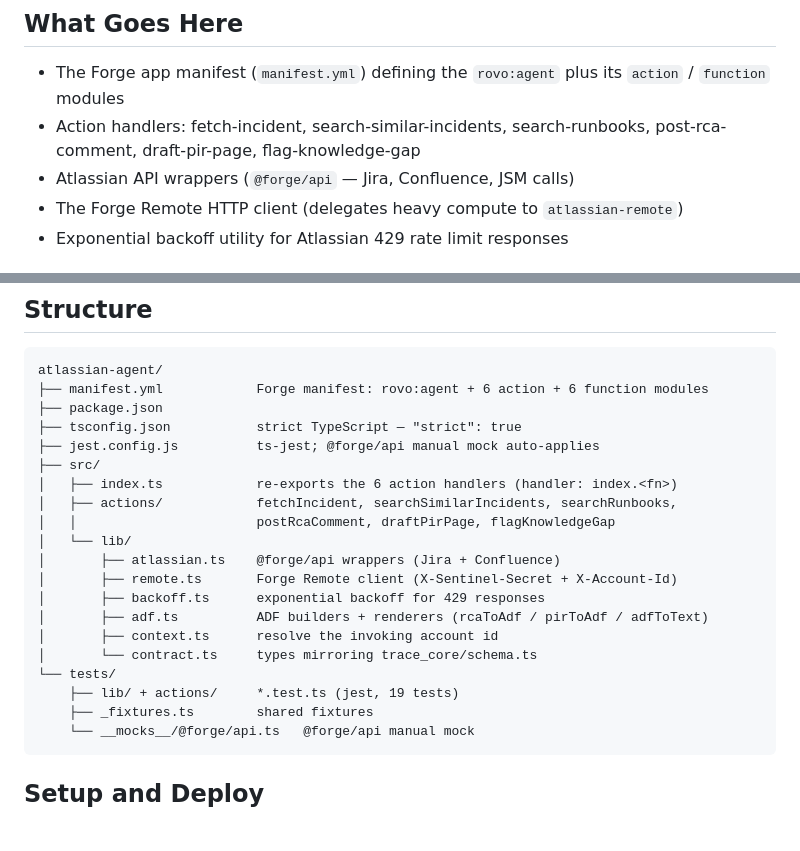
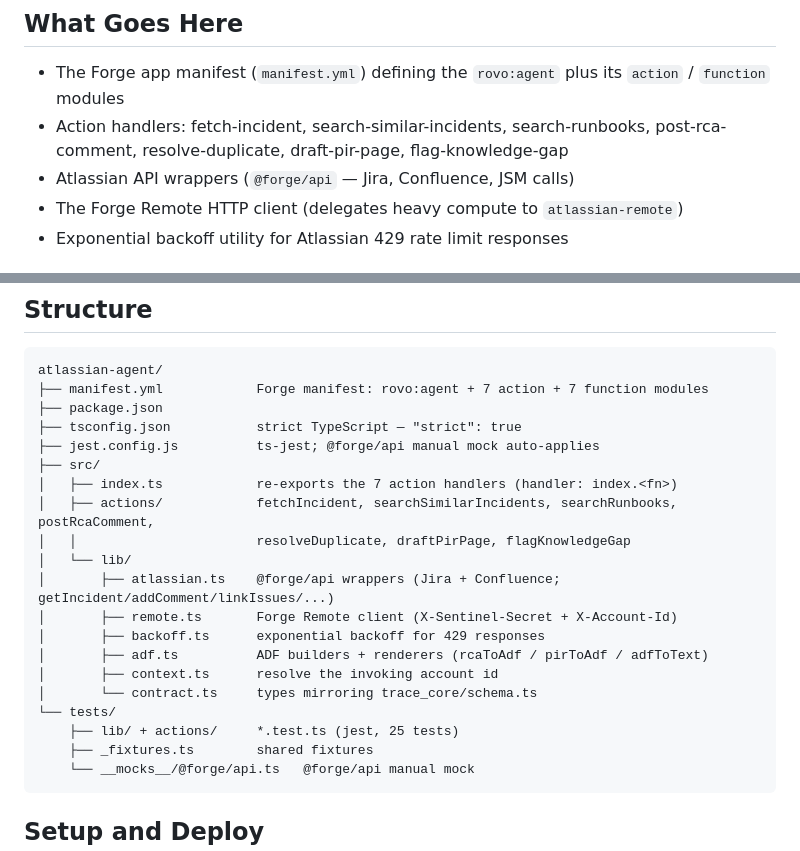
Before and after one commit to Ahmed-BenRejeb/AINS, a Markdown page: packages/atlassian-agent/README.md, 2 parts joined by grey strips. Drawn GitHub-style; blank space fills up the shorter version.

````diff
--- a/packages/atlassian-agent/README.md
+++ b/packages/atlassian-agent/README.md
@@ -8,7 +8,7 @@ Defines the Rovo AI Agent and its Actions. This is the only code that runs insid
 ## What Goes Here
 
 - The Forge app manifest (`manifest.yml`) defining the `rovo:agent` plus its `action` / `function` modules
-- Action handlers: fetch-incident, search-similar-incidents, search-runbooks, post-rca-comment, draft-pir-page, flag-knowledge-gap
+- Action handlers: fetch-incident, search-similar-incidents, search-runbooks, post-rca-comment, resolve-duplicate, draft-pir-page, flag-knowledge-gap
 - Atlassian API wrappers (`@forge/api` — Jira, Confluence, JSM calls)
 - The Forge Remote HTTP client (delegates heavy compute to `atlassian-remote`)
 - Exponential backoff utility for Atlassian 429 rate limit responses
@@ -28,23 +28,23 @@ Forge apps are TypeScript-only, run inside Atlassian's sandboxed AWS environment
 
 ```
 atlassian-agent/
-├── manifest.yml            Forge manifest: rovo:agent + 6 action + 6 function modules
+├── manifest.yml            Forge manifest: rovo:agent + 7 action + 7 function modules
 ├── package.json
 ├── tsconfig.json           strict TypeScript — "strict": true
 ├── jest.config.js          ts-jest; @forge/api manual mock auto-applies
 ├── src/
-│   ├── index.ts            re-exports the 6 action handlers (handler: index.<fn>)
-│   ├── actions/            fetchIncident, searchSimilarIncidents, searchRunbooks,
-│   │                       postRcaComment, draftPirPage, flagKnowledgeGap
+│   ├── index.ts            re-exports the 7 action handlers (handler: index.<fn>)
+│   ├── actions/            fetchIncident, searchSimilarIncidents, searchRunbooks, postRcaComment,
+│   │                       resolveDuplicate, draftPirPage, flagKnowledgeGap
 │   └── lib/
-│       ├── atlassian.ts    @forge/api wrappers (Jira + Confluence)
+│       ├── atlassian.ts    @forge/api wrappers (Jira + Confluence; getIncident/addComment/linkIssues/...)
 │       ├── remote.ts       Forge Remote client (X-Sentinel-Secret + X-Account-Id)
 │       ├── backoff.ts      exponential backoff for 429 responses
 │       ├── adf.ts          ADF builders + renderers (rcaToAdf / pirToAdf / adfToText)
 │       ├── context.ts      resolve the invoking account id
 │       └── contract.ts     types mirroring trace_core/schema.ts
 └── tests/
-    ├── lib/ + actions/     *.test.ts (jest, 19 tests)
+    ├── lib/ + actions/     *.test.ts (jest, 25 tests)
     ├── _fixtures.ts        shared fixtures
     └── __mocks__/@forge/api.ts   @forge/api manual mock
 ```
````
Also changed, not shown: CLAUDE.md (+3 -3 lines), packages/atlassian-remote/README.md (+6 -4 lines).
